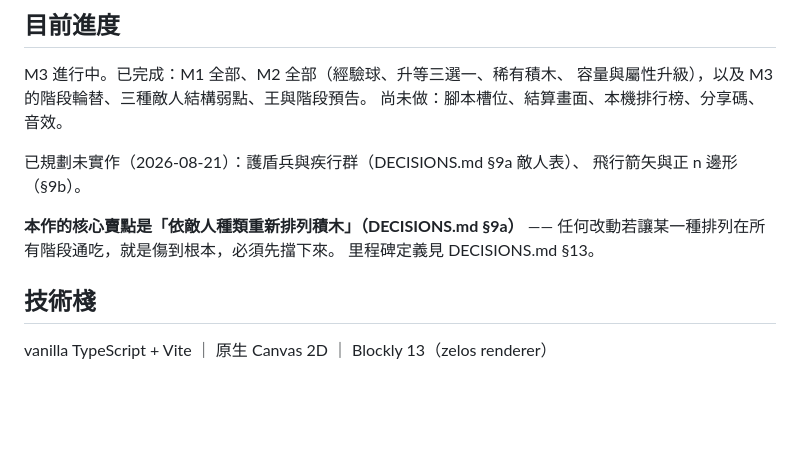
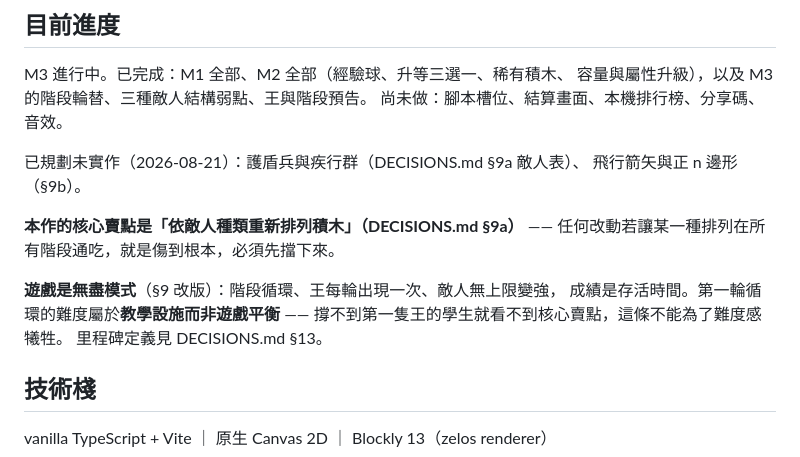
Before and after one commit to PeiCheng0413/loop-survivors, a Markdown page: CLAUDE.md, the part around the change. Drawn GitHub-style; blank space fills up the shorter version.

```diff
--- a/CLAUDE.md
+++ b/CLAUDE.md
@@ -17,6 +17,10 @@ M3 進行中。已完成：M1 全部、M2 全部（經驗球、升等三選一
 
 **本作的核心賣點是「依敵人種類重新排列積木」（DECISIONS.md §9a）** ——
 任何改動若讓某一種排列在所有階段通吃，就是傷到根本，必須先擋下來。
+
+**遊戲是無盡模式**（§9 改版）：階段循環、王每輪出現一次、敵人無上限變強，
+成績是存活時間。第一輪循環的難度屬於**教學設施而非遊戲平衡** ——
+撐不到第一隻王的學生就看不到核心賣點，這條不能為了難度感犧牲。
 里程碑定義見 DECISIONS.md §13。
 
 ## 技術棧
```
Also changed, not shown: docs/DECISIONS.md (+45 -13 lines).
